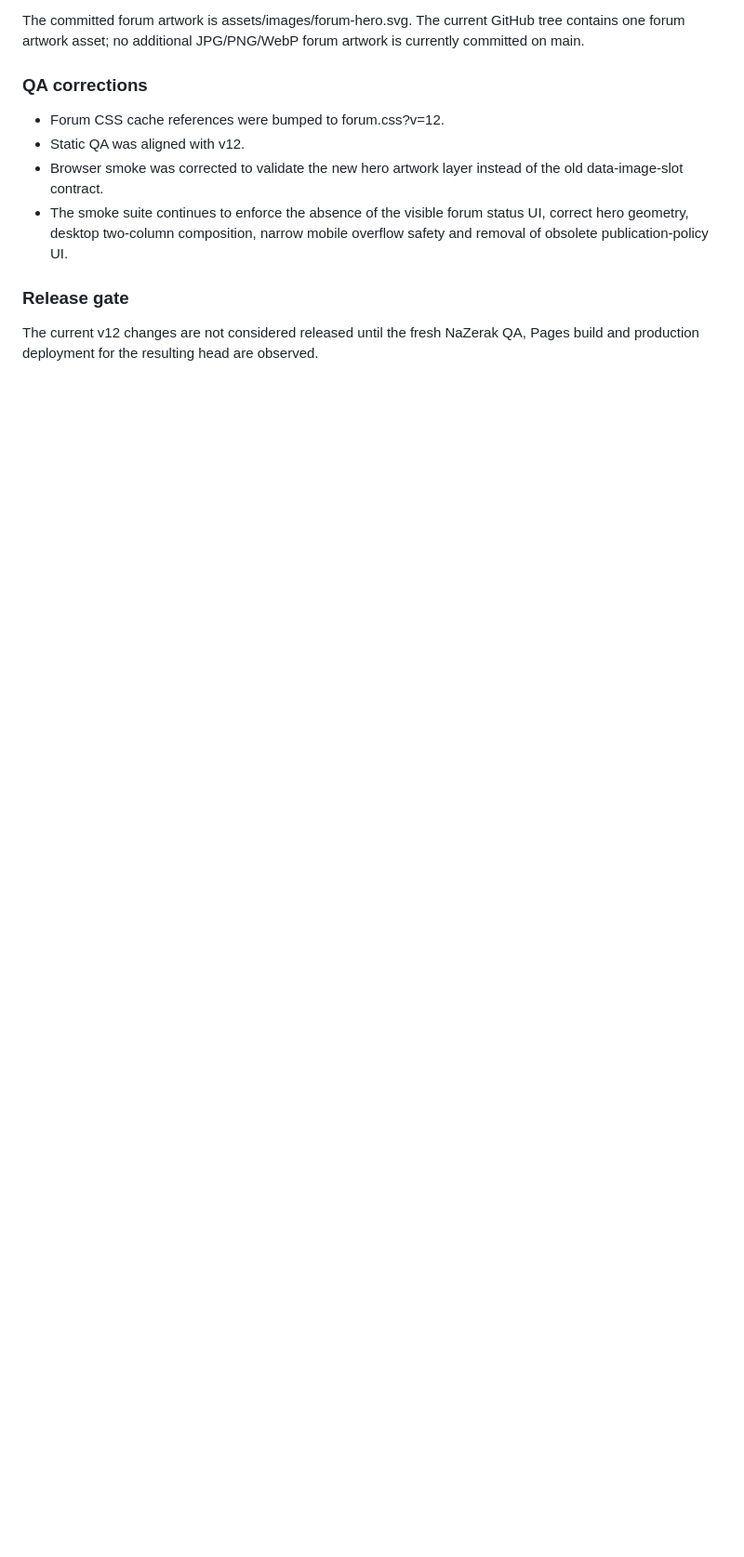
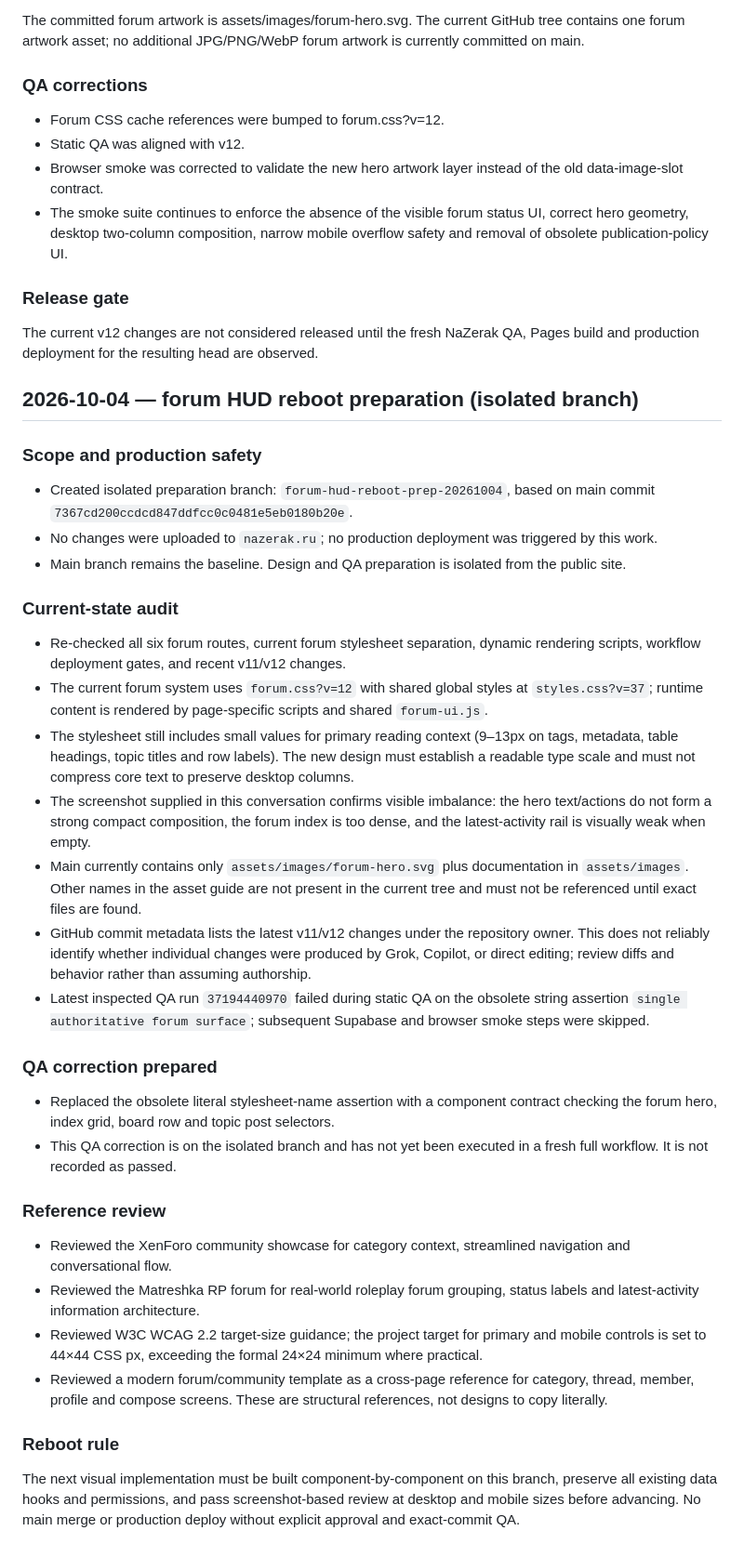
Before and after one commit to waslnison22-sudo/NazerakSites, a Markdown page: docs/development-log.md, the part around the change. Shown at 93% size. Rendered like a GitHub page; blank space fills up the shorter version.

Commit message:
Log isolated forum HUD reboot audit

```diff
--- a/docs/development-log.md
+++ b/docs/development-log.md
@@ -660,3 +660,32 @@ The committed forum artwork is assets/images/forum-hero.svg. The current GitHub
 
 ### Release gate
 The current v12 changes are not considered released until the fresh NaZerak QA, Pages build and production deployment for the resulting head are observed.
+
+## 2026-10-04 — forum HUD reboot preparation (isolated branch)
+
+### Scope and production safety
+- Created isolated preparation branch: `forum-hud-reboot-prep-20261004`, based on main commit `7367cd200ccdcd847ddfcc0c0481e5eb0180b20e`.
+- No changes were uploaded to `nazerak.ru`; no production deployment was triggered by this work.
+- Main branch remains the baseline. Design and QA preparation is isolated from the public site.
+
+### Current-state audit
+- Re-checked all six forum routes, current forum stylesheet separation, dynamic rendering scripts, workflow deployment gates, and recent v11/v12 changes.
+- The current forum system uses `forum.css?v=12` with shared global styles at `styles.css?v=37`; runtime content is rendered by page-specific scripts and shared `forum-ui.js`.
+- The stylesheet still includes small values for primary reading context (9–13px on tags, metadata, table headings, topic titles and row labels). The new design must establish a readable type scale and must not compress core text to preserve desktop columns.
+- The screenshot supplied in this conversation confirms visible imbalance: the hero text/actions do not form a strong compact composition, the forum index is too dense, and the latest-activity rail is visually weak when empty.
+- Main currently contains only `assets/images/forum-hero.svg` plus documentation in `assets/images`. Other names in the asset guide are not present in the current tree and must not be referenced until exact files are found.
+- GitHub commit metadata lists the latest v11/v12 changes under the repository owner. This does not reliably identify whether individual changes were produced by Grok, Copilot, or direct editing; review diffs and behavior rather than assuming authorship.
+- Latest inspected QA run `37194440970` failed during static QA on the obsolete string assertion `single authoritative forum surface`; subsequent Supabase and browser smoke steps were skipped.
+
+### QA correction prepared
+- Replaced the obsolete literal stylesheet-name assertion with a component contract checking the forum hero, index grid, board row and topic post selectors.
+- This QA correction is on the isolated branch and has not yet been executed in a fresh full workflow. It is not recorded as passed.
+
+### Reference review
+- Reviewed the XenForo community showcase for category context, streamlined navigation and conversational flow.
+- Reviewed the Matreshka RP forum for real-world roleplay forum grouping, status labels and latest-activity information architecture.
+- Reviewed W3C WCAG 2.2 target-size guidance; the project target for primary and mobile controls is set to 44×44 CSS px, exceeding the formal 24×24 minimum where practical.
+- Reviewed a modern forum/community template as a cross-page reference for category, thread, member, profile and compose screens. These are structural references, not designs to copy literally.
+
+### Reboot rule
+The next visual implementation must be built component-by-component on this branch, preserve all existing data hooks and permissions, and pass screenshot-based review at desktop and mobile sizes before advancing. No main merge or production deploy without explicit approval and exact-commit QA.
```
